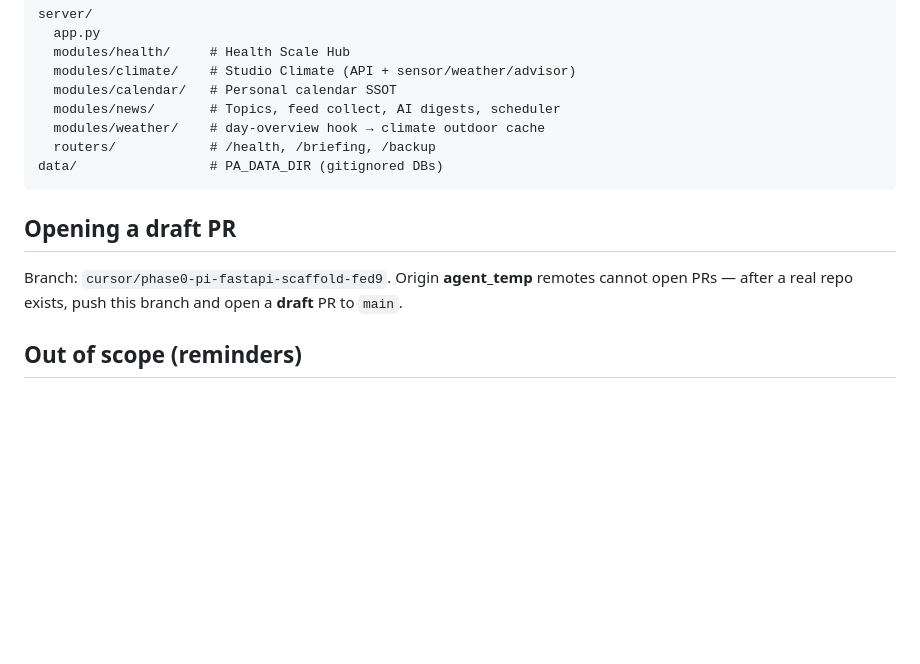
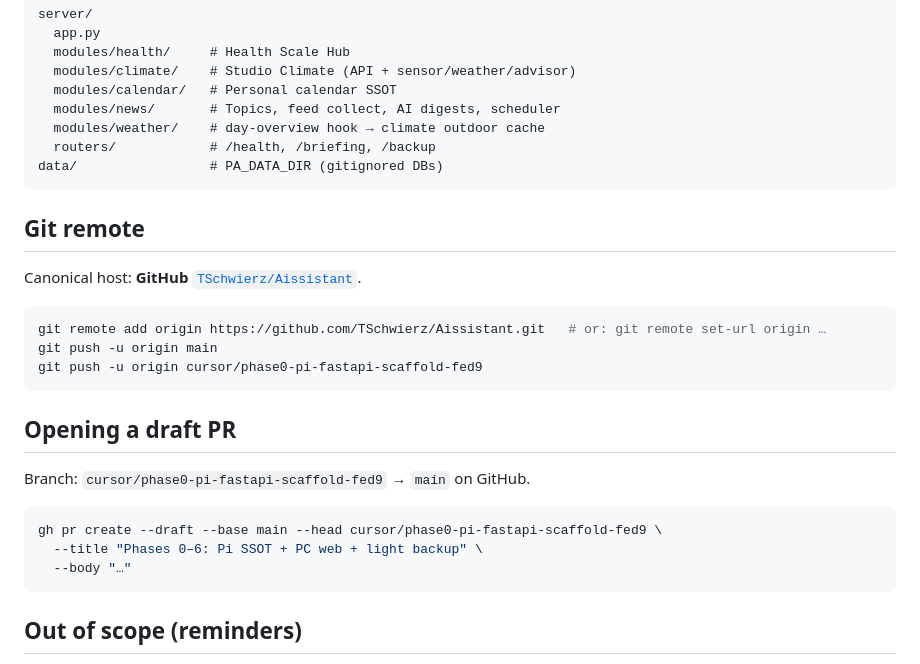
Before and after one commit to TSchwierz/Aissistant, a Markdown page: README.md, the part around the change. Drawn GitHub-style; blank space fills up the shorter version.

Commit message:
docs: point canonical remote at GitHub TSchwierz/Aissistant
Replace Cursor Origin / agent_temp PR notes with GitHub clone and draft PR instructions.

Co-authored-by: tschwierz53 <tschwierz53@gmail.com>

````diff
--- a/README.md
+++ b/README.md
@@ -185,9 +185,25 @@ server/
 data/                 # PA_DATA_DIR (gitignored DBs)
 ```
 
+## Git remote
+
+Canonical host: **GitHub** [`TSchwierz/Aissistant`](https://github.com/TSchwierz/Aissistant).
+
+```bash
+git remote add origin https://github.com/TSchwierz/Aissistant.git   # or: git remote set-url origin …
+git push -u origin main
+git push -u origin cursor/phase0-pi-fastapi-scaffold-fed9
+```
+
 ## Opening a draft PR
 
-Branch: `cursor/phase0-pi-fastapi-scaffold-fed9`. Origin **agent_temp** remotes cannot open PRs — after a real repo exists, push this branch and open a **draft** PR to `main`.
+Branch: `cursor/phase0-pi-fastapi-scaffold-fed9` → `main` on GitHub.
+
+```bash
+gh pr create --draft --base main --head cursor/phase0-pi-fastapi-scaffold-fed9 \
+  --title "Phases 0–6: Pi SSOT + PC web + light backup" \
+  --body "…"
+```
 
 ## Out of scope (reminders)
 
````
